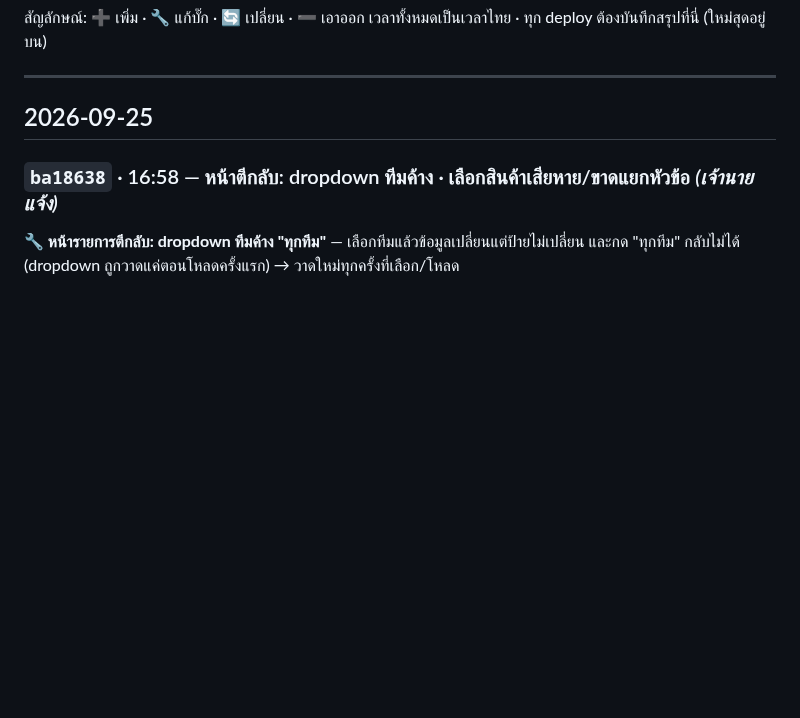
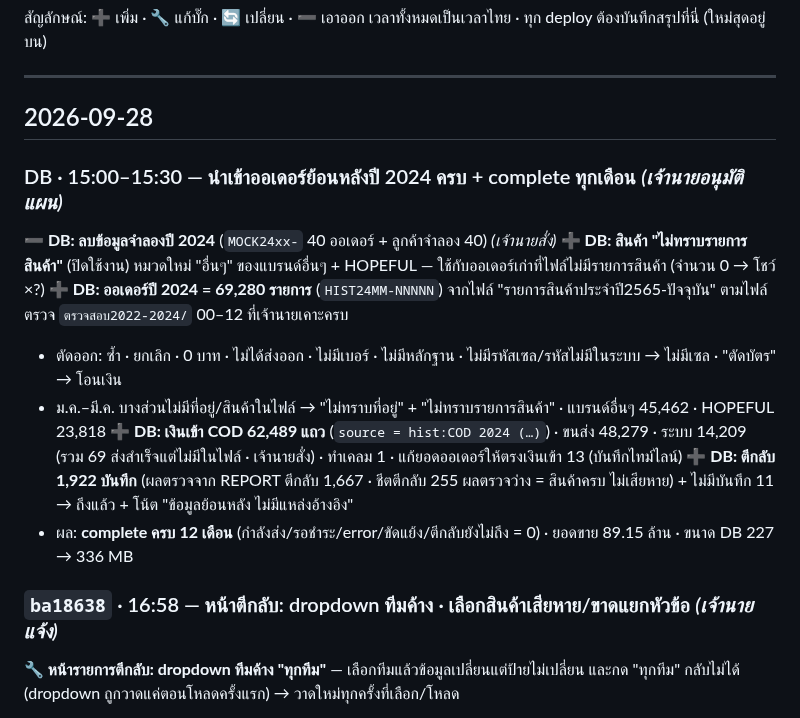
Before and after one commit to faceadvance/face-advance-monthly-orders, a Markdown page: Face Advance Monthly orders/CHANGELOG.md, the part around the change. Rendered like a GitHub page; blank space fills up the shorter version.

Commit message:
docs(changelog): นำเข้าออเดอร์ย้อนหลังปี 2024 ครบ + complete (DB)
Co-Authored-By: Claude Opus 5.5 <noreply@anthropic.com>

```diff
--- a/Face Advance Monthly orders/CHANGELOG.md
+++ b/Face Advance Monthly orders/CHANGELOG.md
@@ -5,7 +5,19 @@
 
 ---
 
-## 2026-09-25
+## 2026-09-28
+
+### DB · 15:00–15:30 — นำเข้าออเดอร์ย้อนหลังปี 2024 ครบ + complete ทุกเดือน *(เจ้านายอนุมัติแผน)*
+
+**➖ DB: ลบข้อมูลจำลองปี 2024** (`MOCK24xx-` 40 ออเดอร์ + ลูกค้าจำลอง 40) *(เจ้านายสั่ง)*
+**➕ DB: สินค้า "ไม่ทราบรายการสินค้า"** (ปิดใช้งาน) หมวดใหม่ "อื่นๆ" ของแบรนด์อื่นๆ + HOPEFUL — ใช้กับออเดอร์เก่าที่ไฟล์ไม่มีรายการสินค้า (จำนวน 0 → โชว์ ×?)
+**➕ DB: ออเดอร์ปี 2024 = 69,280 รายการ** (`HIST24MM-NNNNN`) จากไฟล์ "รายการสินค้าประจำปี2565-ปัจจุบัน" ตามไฟล์ตรวจ `ตรวจสอบ2022-2024/` 00–12 ที่เจ้านายเคาะครบ
+- ตัดออก: ซ้ำ · ยกเลิก · 0 บาท · ไม่ได้ส่งออก · ไม่มีเบอร์ · ไม่มีหลักฐาน · ไม่มีรหัสเซล/รหัสไม่มีในระบบ → ไม่มีเซล · "ตัดบัตร" → โอนเงิน
+- ม.ค.–มี.ค. บางส่วนไม่มีที่อยู่/สินค้าในไฟล์ → "ไม่ทราบที่อยู่" + "ไม่ทราบรายการสินค้า" · แบรนด์อื่นๆ 45,462 · HOPEFUL 23,818
+**➕ DB: เงินเข้า COD 62,489 แถว** (`source = hist:COD 2024 (…)`) · ขนส่ง 48,279 · ระบบ 14,209 (รวม 69 ส่งสำเร็จแต่ไม่มีในไฟล์ · เจ้านายสั่ง) · ทำเคลม 1 · แก้ยอดออเดอร์ให้ตรงเงินเข้า 13 (บันทึกไทม์ไลน์)
+**➕ DB: ตีกลับ 1,922 บันทึก** (ผลตรวจจาก REPORT ตีกลับ 1,667 · ชีตตีกลับ 255 ผลตรวจว่าง = สินค้าครบ ไม่เสียหาย) + ไม่มีบันทึก 11 → ถึงแล้ว + โน้ต "ข้อมูลย้อนหลัง ไม่มีแหล่งอ้างอิง"
+- ผล: **complete ครบ 12 เดือน** (กำลังส่ง/รอชำระ/error/ขัดแย้ง/ตีกลับยังไม่ถึง = 0) · ยอดขาย 89.15 ล้าน · ขนาด DB 227 → 336 MB
+
 
 ### `ba18638` · 16:58 — หน้าตีกลับ: dropdown ทีมค้าง · เลือกสินค้าเสียหาย/ขาดแยกหัวข้อ *(เจ้านายแจ้ง)*
 
```
Also changed, not shown: TASK.md (+15 -0 lines).
